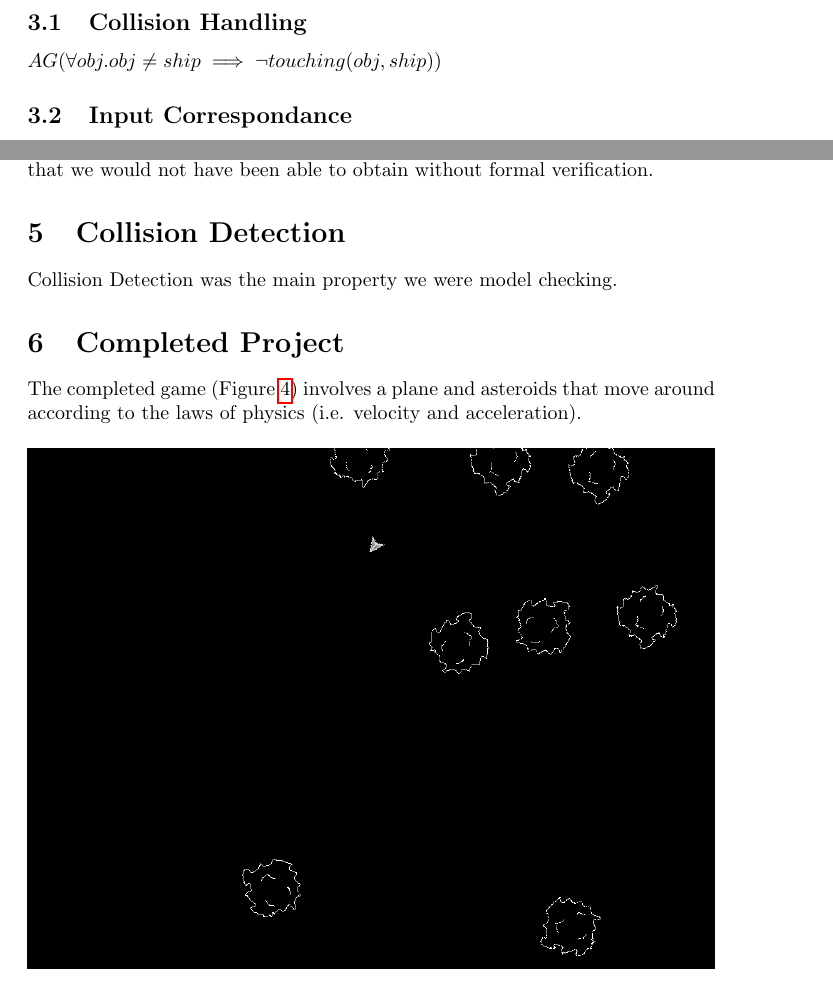
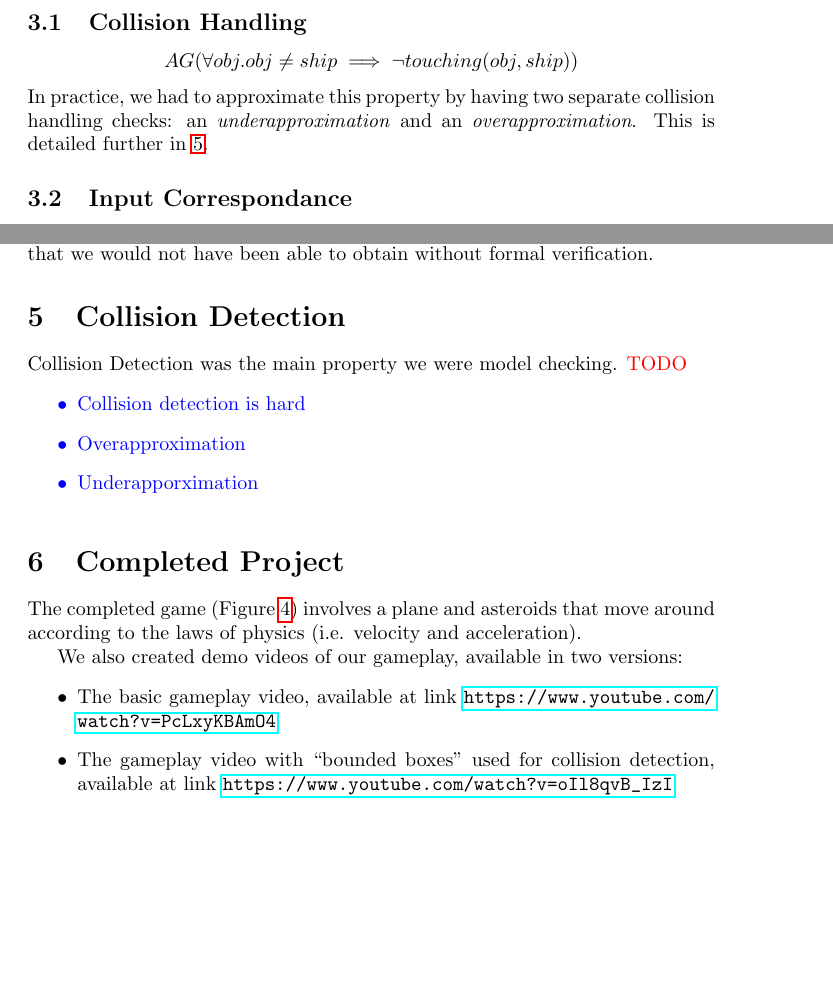
Before and after one commit to mlevatich/FormA, a LaTeX document (reports/final-report/main.tex): two parts of pages 3 and 6 of 13, joined at a grey line, cut so that both start at the same text, the shorter picture padded with empty space. Compiled offline with pdfLaTeX.

Commit message:
add video links

```diff
--- a/reports/final-report/main.tex
+++ b/reports/final-report/main.tex
@@ -122,7 +122,9 @@
 
     \subsection{Collision Handling}
 
-        $AG(\forall obj. obj \neq ship \implies \lnot touching(obj,ship))$
+        $$AG(\forall obj. obj \neq ship \implies \lnot touching(obj,ship))$$
+        In practice, we had to approximate this property by having two separate collision handling checks: an \emph{underapproximation} and an \emph{overapproximation}.
+        This is detailed further in \ref{sec:collision}.
 
     \subsection{Input Correspondance}
 
@@ -227,7 +229,18 @@ This made debugging the property very difficult, even when using the \texttt{--c
 although perhaps a subtle error that we would not have been able to obtain without formal verification.
 
 \section{Collision Detection}
+\label{sec:collision}
 Collision Detection was the main property we were model checking.
+\textcolor{red}{
+    TODO
+}
+\textcolor{blue}{
+    \begin{itemize}
+        \item Collision detection is hard
+        \item Overapproximation
+        \item Underapporximation
+    \end{itemize}
+}
 
 \section{Completed Project}
 The completed game (Figure~\ref{fig:gameplay}) involves a plane and asteroids that move around according to the laws of physics (i.e. velocity and acceleration).
@@ -237,6 +250,16 @@ The completed game (Figure~\ref{fig:gameplay}) involves a plane and asteroids th
     \caption{Screenshot of \Name}
     \label{fig:gameplay}
 \end{figure}
+
+We also created demo videos of our gameplay, available in two versions:
+\begin{itemize}
+    \item The basic gameplay video, available at link \url{
+			https://www.youtube.com/watch?v=PcLxyKBAmO4
+    }
+    \item The gameplay video with ``bounded boxes'' used for collision detection, available at link \url{
+			https://www.youtube.com/watch?v=oIl8qvB_IzI
+    }
+\end{itemize}
 
 \section{Presentation}
 The presentation can be accessed at the following link: \url{https://docs.google.com/presentation/d/1bMOITxPOLg-2RSm_nAAHFMOQ0pkXzM3FMqpCxDSlm5w/edit?usp=sharing}.
```
